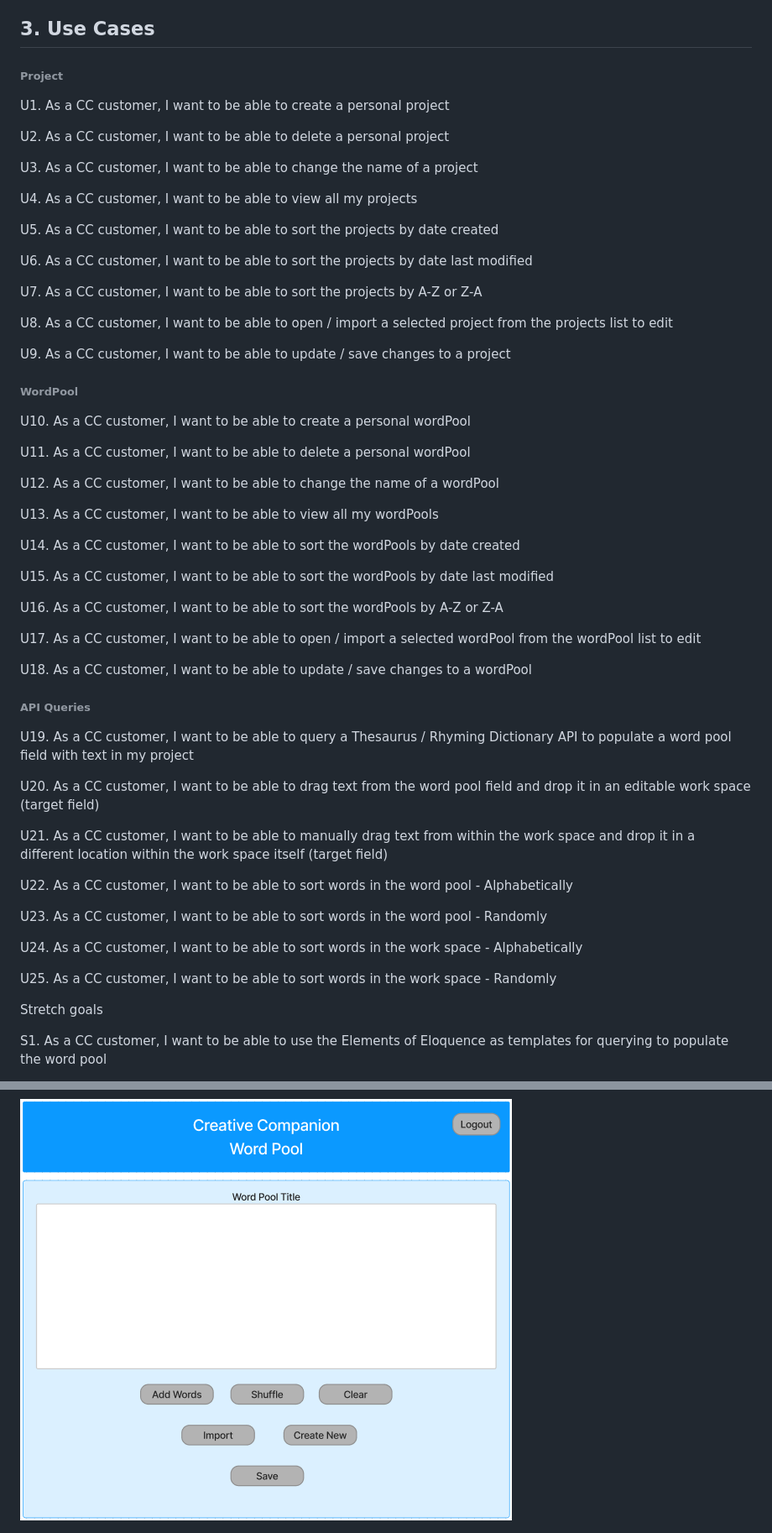
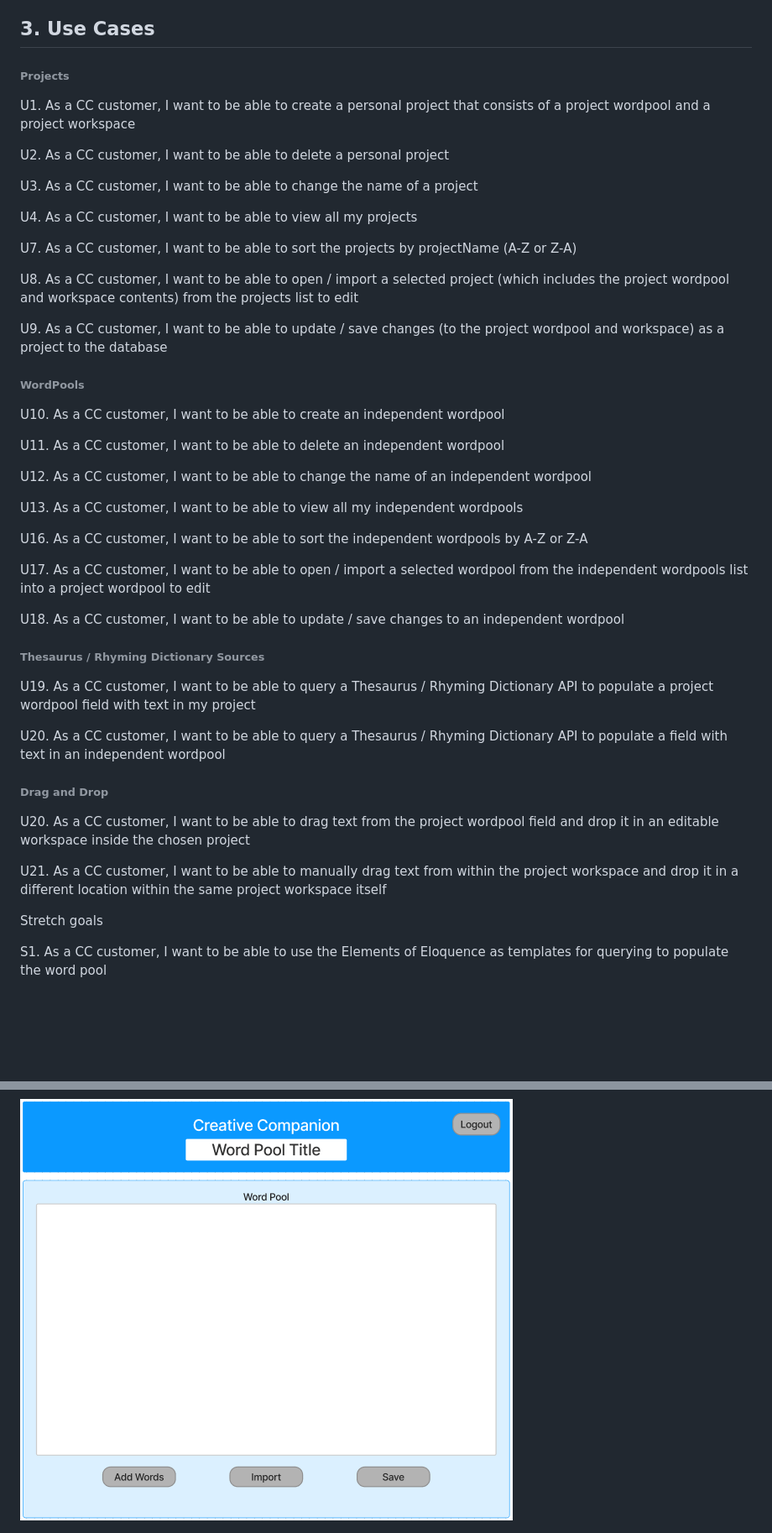
Before and after one commit to harmonoman/CreativeCompanion, a Markdown page: resources/design-document.md, 2 parts joined by grey strips. Shown: that part at 84% size. Rendered like a GitHub page; pictures changed too: resources/images/CC_6.png; blank space fills up the shorter version.

```diff
--- a/resources/design-document.md
+++ b/resources/design-document.md
@@ -19,9 +19,9 @@ Develop a software program that populates a dynamic Word Pool by interfacing wit
 
 ## 3. Use Cases
 
-###### Project
+###### Projects
 
-U1. As a CC customer, I want to be able to create a personal project
+U1. As a CC customer, I want to be able to create a personal project that consists of a project wordpool and a project workspace
 
 U2. As a CC customer, I want to be able to delete a personal project
 
@@ -29,51 +29,39 @@ U3. As a CC customer, I want to be able to change the name of a project
 
 U4. As a CC customer, I want to be able to view all my projects
 
-U5. As a CC customer, I want to be able to sort the projects by date created
+U7. As a CC customer, I want to be able to sort the projects by projectName (A-Z or Z-A)
 
-U6. As a CC customer, I want to be able to sort the projects by date last modified
+U8. As a CC customer, I want to be able to open / import a selected project (which includes the project wordpool and workspace contents) from the projects list to edit
 
-U7. As a CC customer, I want to be able to sort the projects by A-Z or Z-A
+U9. As a CC customer, I want to be able to update / save changes (to the project wordpool and workspace) as a project to the database
 
-U8. As a CC customer, I want to be able to open / import a selected project from the projects list to edit
+###### WordPools
 
-U9. As a CC customer, I want to be able to update / save changes to a project
+U10. As a CC customer, I want to be able to create an independent wordpool
 
-###### WordPool
+U11. As a CC customer, I want to be able to delete an independent wordpool
 
-U10. As a CC customer, I want to be able to create a personal wordPool
+U12. As a CC customer, I want to be able to change the name of an independent wordpool
 
-U11. As a CC customer, I want to be able to delete a personal wordPool
+U13. As a CC customer, I want to be able to view all my independent wordpools
 
-U12. As a CC customer, I want to be able to change the name of a wordPool
+U16. As a CC customer, I want to be able to sort the independent wordpools by A-Z or Z-A
 
-U13. As a CC customer, I want to be able to view all my wordPools
+U17. As a CC customer, I want to be able to open / import a selected wordpool from the independent wordpools list into a project wordpool to edit
 
-U14. As a CC customer, I want to be able to sort the wordPools by date created
+U18. As a CC customer, I want to be able to update / save changes to an independent wordpool
 
-U15. As a CC customer, I want to be able to sort the wordPools by date last modified
+###### Thesaurus / Rhyming Dictionary Sources
 
-U16. As a CC customer, I want to be able to sort the wordPools by A-Z or Z-A
+U19. As a CC customer, I want to be able to query a Thesaurus / Rhyming Dictionary API to populate a project wordpool field with text in my project
 
-U17. As a CC customer, I want to be able to open / import a selected wordPool from the wordPool list to edit
+U20. As a CC customer, I want to be able to query a Thesaurus / Rhyming Dictionary API to populate a field with text in an independent wordpool
 
-U18. As a CC customer, I want to be able to update / save changes to a wordPool
+###### Drag and Drop
 
-###### API Queries
+U20. As a CC customer, I want to be able to drag text from the project wordpool field and drop it in an editable workspace inside the chosen project
 
-U19. As a CC customer, I want to be able to query a Thesaurus / Rhyming Dictionary API to populate a word pool field with text in my project
-
-U20. As a CC customer, I want to be able to drag text from the word pool field and drop it in an editable work space (target field)
-
-U21. As a CC customer, I want to be able to manually drag text from within the work space and drop it in a different location within the work space itself (target field)
-
-U22. As a CC customer, I want to be able to sort words in the word pool - Alphabetically
-
-U23. As a CC customer, I want to be able to sort words in the word pool - Randomly
-
-U24. As a CC customer, I want to be able to sort words in the work space - Alphabetically
-
-U25. As a CC customer, I want to be able to sort words in the work space - Randomly
+U21. As a CC customer, I want to be able to manually drag text from within the project workspace and drop it in a different location within the same project workspace itself
 
 Stretch goals
 
```
Also changed, not shown: other parts of resources/design-document.md (+61 -46 lines), resources/images/CC_3.png, resources/images/CC_4.png, resources/images/CC_5.png.
